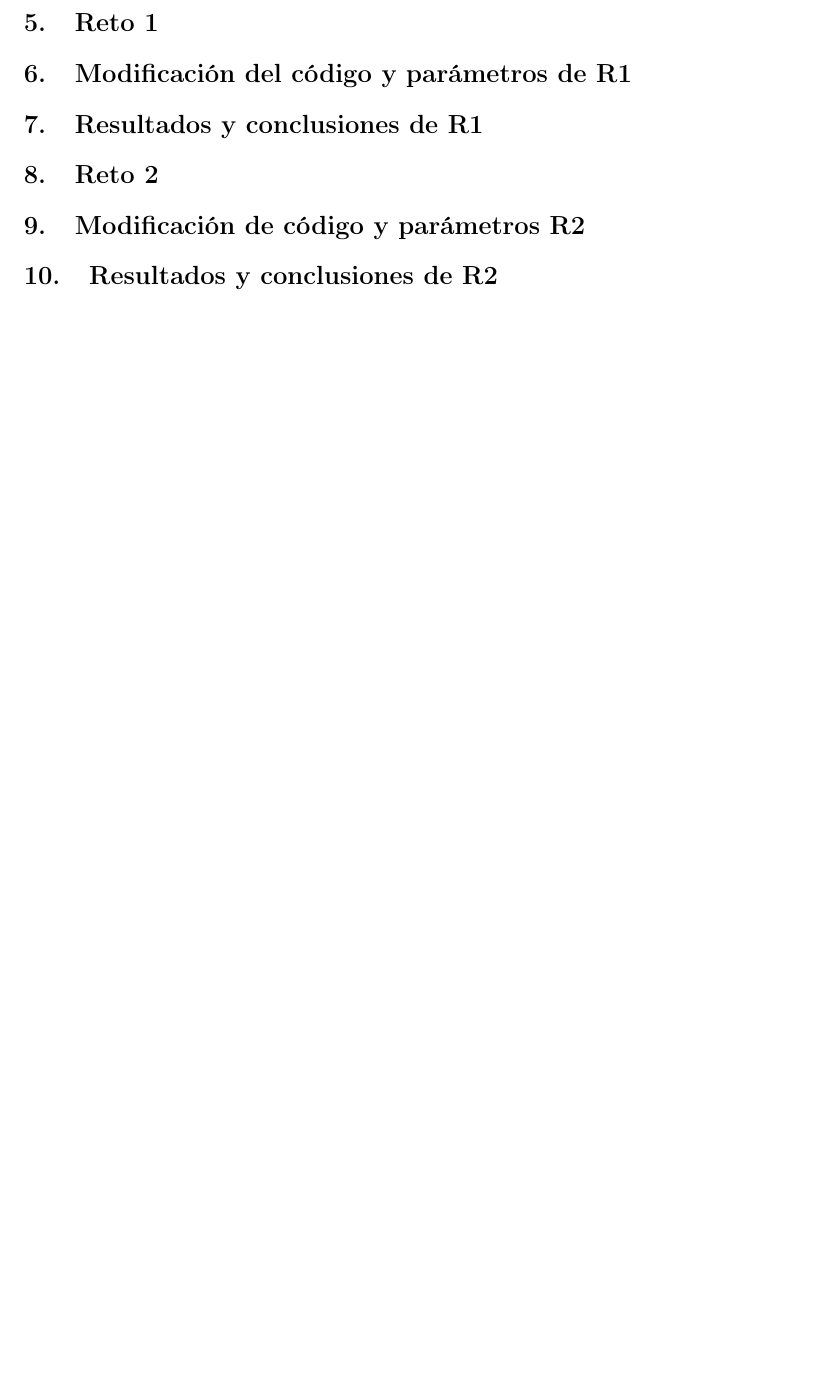
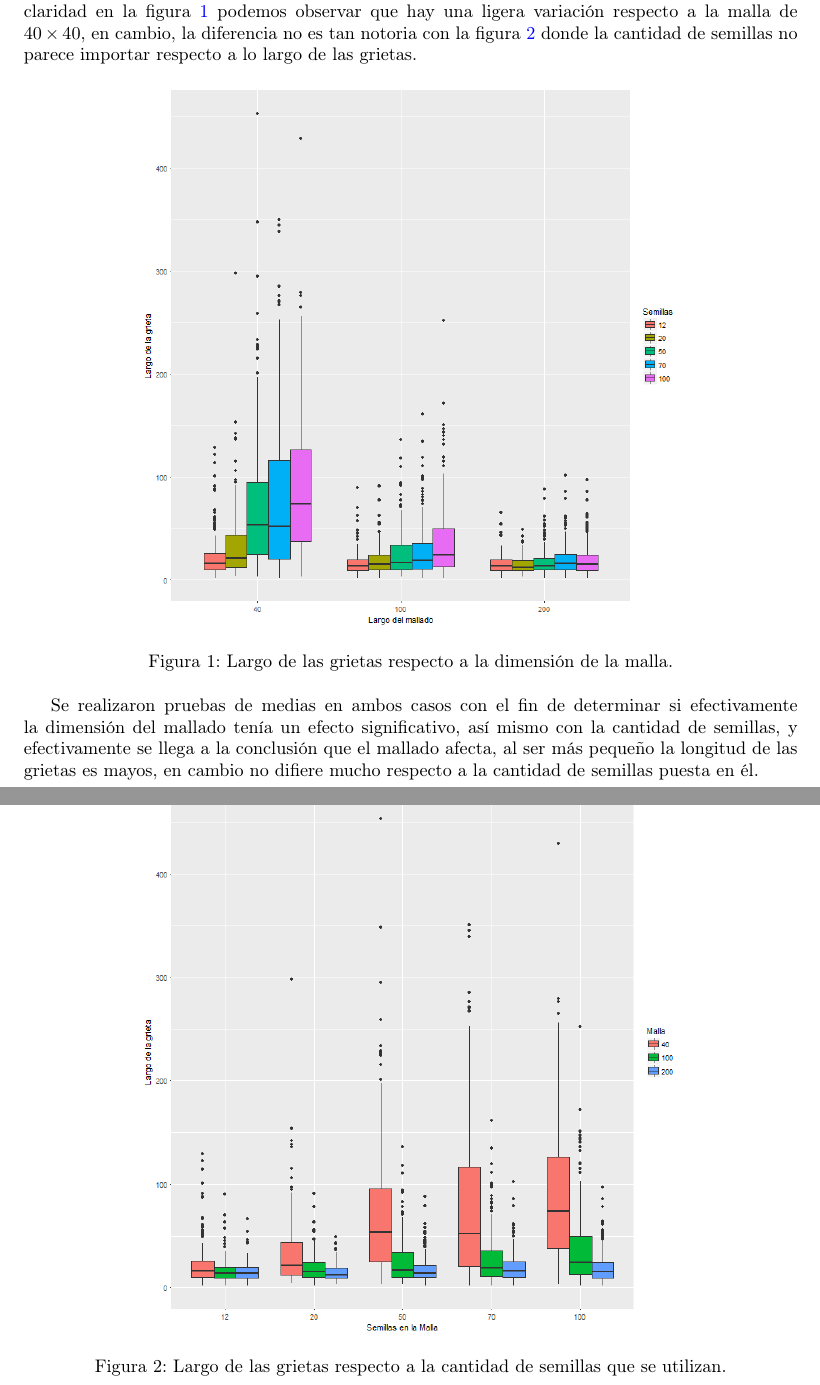
Before and after one commit to ValeryGomez/SimulacionSistemas, a LaTeX document (P4/practica4.tex): part of page 2 of 2 before the commit and two parts of pages 2 and 3 of 3 after it, the two joined at a grey line, cut at the place of the change, the shorter picture padded with empty space. Compiled offline with pdfLaTeX.

Commit message:
Add files via upload

```diff
--- a/P4/practica4.tex
+++ b/P4/practica4.tex
@@ -53,23 +54,22 @@ datos <- rbind(datos,dato)
 \end{lstlisting}
 
 \section{Resultados y conclusiones}
-Los largos de las grietas para las combinaciones de parámetros los podemos ver con mayor claridad en la figura
+Los largos de las grietas para las combinaciones de parámetros los podemos ver con mayor claridad en la figura \ref{fig:DistanciasM} podemos observar que hay una ligera variación respecto a la malla de $40 \times 40$, en cambio, la diferencia no es tan notoria con la figura \ref{fig:DistanciasS} donde la cantidad de semillas no parece importar respecto a lo largo de las grietas.
+\begin{figure}[h]
+\centering
+\includegraphics[width=0.7\linewidth]{DistanciasM}
+\caption{Largo de las grietas respecto a la dimensión de la malla.}
+\label{fig:DistanciasM}
+\end{figure}
+\begin{figure}[h]
+\centering
+\includegraphics[width=0.7\linewidth]{DistanciasS}
+\caption{Largo de las grietas respecto a la cantidad de semillas que se utilizan.}
+\label{fig:DistanciasS}
+\end{figure}
 
-
-\section{Reto 1}
-
-
-\section{Modificación del código y parámetros de R1}
+Se realizaron pruebas de medias en ambos casos con el fin de determinar si efectivamente la dimensión del mallado tenía un efecto significativo, así mismo con la cantidad de semillas, y efectivamente se llega a la conclusión que el mallado afecta, al ser más pequeño la longitud de las grietas es mayos, en cambio no difiere mucho respecto a la cantidad de semillas puesta en él.
 
 
 
-\section{Resultados y conclusiones de R1}
-
-\section{Reto 2}
-
-
-\section{Modificación de código y parámetros R2}
-
-\section{Resultados y conclusiones de R2}
-
 \end{document}
```
Also changed, not shown: P4/Distancias.png (added), P4/DistanciasM.png (added), P4/DistanciasMJuntas.png (added), P4/DistanciasS.png (added), P4/DistanciasSJuntas.png (added), P4/practica4.pdf, P4/practica4.tex (3 more changed lines), 5 other files.
